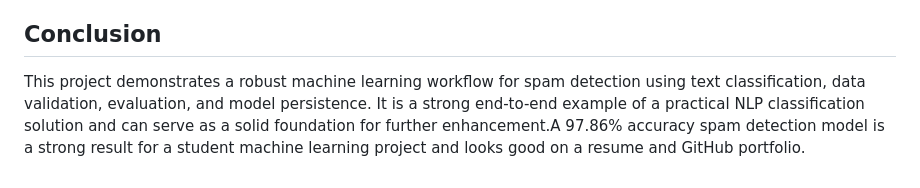
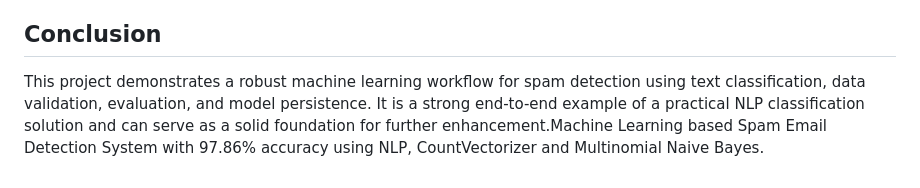
Before and after one commit to Subhashini9210/SPAM-EMAIL-DETECTION-WITH-MACHINE-LEARNING, a Markdown page: README.md, the part around the change. GitHub-like rendering.

```diff
--- a/README.md
+++ b/README.md
@@ -293,4 +293,4 @@ This project is licensed under the MIT License. See the `LICENSE` file for detai
 
 ## Conclusion
 
-This project demonstrates a robust machine learning workflow for spam detection using text classification, data validation, evaluation, and model persistence. It is a strong end-to-end example of a practical NLP classification solution and can serve as a solid foundation for further enhancement.A 97.86% accuracy spam detection model is a strong result for a student machine learning project and looks good on a resume and GitHub portfolio.
+This project demonstrates a robust machine learning workflow for spam detection using text classification, data validation, evaluation, and model persistence. It is a strong end-to-end example of a practical NLP classification solution and can serve as a solid foundation for further enhancement.Machine Learning based Spam Email Detection System with 97.86% accuracy using NLP, CountVectorizer and Multinomial Naive Bayes.
```
